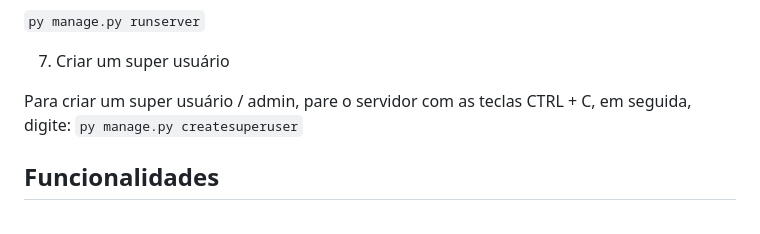
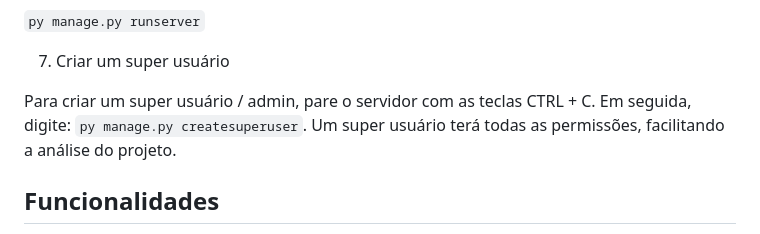
Before and after one commit to bernardomacedo1/projeto_seu_cliente_oculto, a Markdown page: README.md, the part around the change. GitHub-like rendering.

```diff
--- a/README.md
+++ b/README.md
@@ -42,8 +42,7 @@ Este projeto foi criado como parte do desafio da Seu Cliente Oculto. Este é um
 
 7. Criar um super usuário
 
-  Para criar um super usuário / admin, pare o servidor com as teclas CTRL + C,
-  em seguida, digite: `py manage.py createsuperuser`
+  Para criar um super usuário / admin, pare o servidor com as teclas CTRL + C. Em seguida, digite: `py manage.py createsuperuser`. Um super usuário terá todas as permissões, facilitando a análise do projeto.
 
 ## Funcionalidades
 
```
